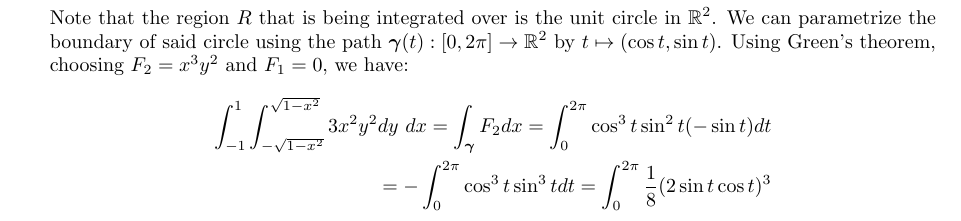
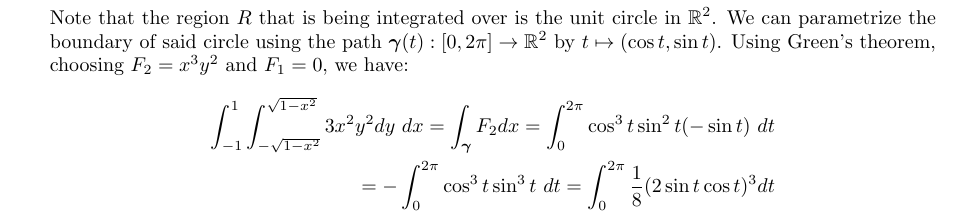
Before and after one commit to poonkeegan/school, a LaTeX document (matb42/a6.tex): part of page 3 of 9, cut so that both start at the same text. Compiled offline with pdfLaTeX.

Commit message:
Sun Feb 25 02:26:32 EST 2018

```diff
--- a/matb42/a6.tex
+++ b/matb42/a6.tex
@@ -56,8 +56,8 @@ Mar 6th 2018}
 
     Note that the region $R$ that is being integrated over is the unit circle in $\mathbb{R}^2$. We can parametrize the boundary of said circle using the path $\gam(t):[0,2\pi] \rightarrow \mathbb{R}^2$ by $t \mapsto (\cos t, \sin t )$. Using Green's theorem, choosing $F_2 = x^3y^2$ and $F_1 = 0$, we have:
     \begin{align*}
-        \int_{-1}^{1} \int_{-\sqrt{1-x^2}}^{\sqrt{1-x^2}}3x^2y^2dy\ dx = \int_{\gam} F_2dx = \int_0^{2\pi} \cos^3t \sin^2t (- \sin t)dt \\
-        = - \int_0^{2\pi} \cos^3t \sin^3t dt = \int_0^{2\pi}\frac{1}{8}(2\sin t \cos t)^3
+        \int_{-1}^{1} \int_{-\sqrt{1-x^2}}^{\sqrt{1-x^2}}3x^2y^2dy\ dx = \int_{\gam} F_2dx = \int_0^{2\pi} \cos^3t \sin^2t (- \sin t)\ dt \\
+        = - \int_0^{2\pi} \cos^3t \sin^3t\ dt = \int_0^{2\pi}\frac{1}{8}(2\sin t \cos t)^3 dt
     \end{align*}
     \newpage
     \item Let $R$ be a region in $\mathbb{R}^2$ and let $\gam$ be a counterclockwise parametrization of $\partial R$. Let $\boldsymbol F = (F_1,F-2)$ be a $C^1$ vector field defined throughout $R$ and on $\partial R$ and let $\boldsymbol n$ be the outward pointing unit normal ector to $\gam$. Use Green's theorem to give a double integral over $R$ which is equivalent to $\displaystyle \int_{\gam} \boldsymbol F \cdot \boldsymbol n \ ds$.
```
Also changed, not shown: matb42/a6.pdf.
